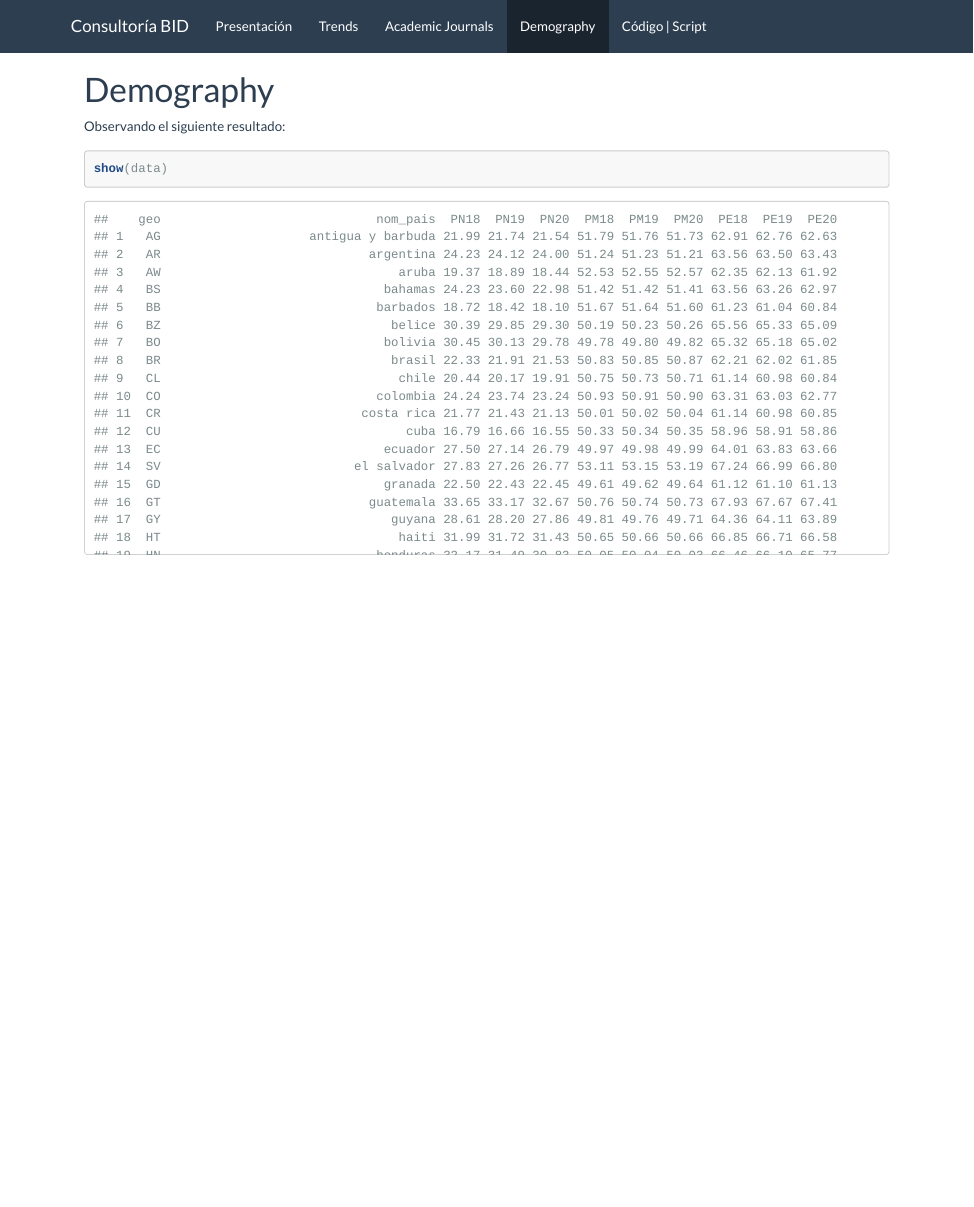
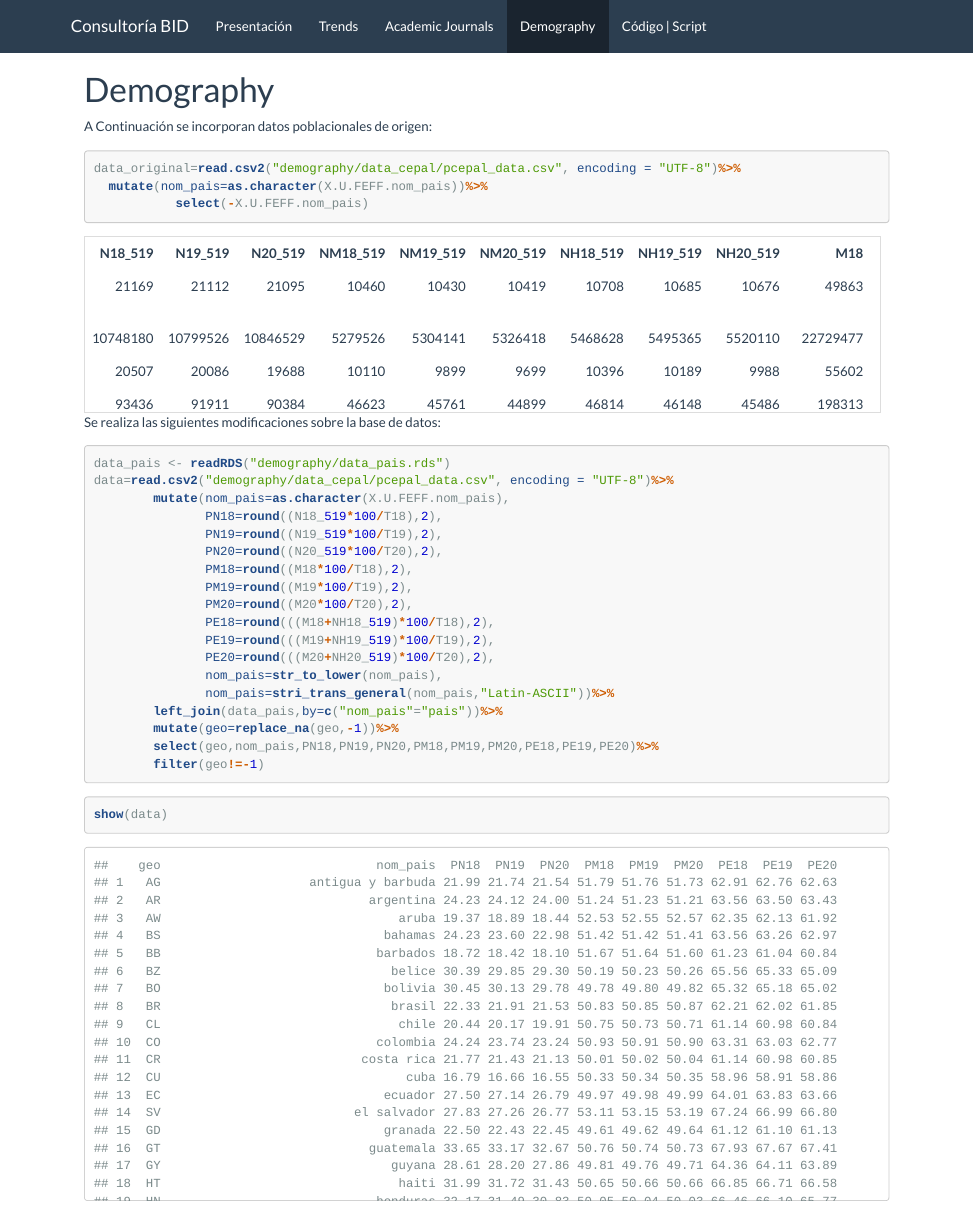
Before and after one commit to rafaella-monsalve/bid2020.github.io, an R Markdown document (demography.Rmd): the page in a window 1100 px wide, from its top. The pictures show the output file demography.html that the author committed with the source, opened offline; library style sheets and scripts come from the installed R packages.

Commit message:
subir demography y Scopus

````diff
--- a/demography.Rmd
+++ b/demography.Rmd
@@ -25,6 +25,9 @@ local({
 })
 ```
 
+
+A Continuación se incorporan datos poblacionales de origen:
+
 ```{r include=FALSE}
 library(tidyverse)
 library(purrr)
@@ -56,7 +65,45 @@ rm(data_pais)
 
 ```
 
-Observando el siguiente resultado:
+```{r}
+data_original=read.csv2("demography/data_cepal/pcepal_data.csv", encoding = "UTF-8")%>%
+  mutate(nom_pais=as.character(X.U.FEFF.nom_pais))%>%
+           select(-X.U.FEFF.nom_pais)
+```
+
+```{r echo=FALSE}
+kable(data_original) %>%
+  kable_styling() %>%
+  scroll_box(width = "900px", height = "200px")
+```
+
+
+
+
+Se realiza las siguientes modificaciones sobre la base de datos:
+
+```{r eval=FALSE}
+data_pais <- readRDS("demography/data_pais.rds")
+data=read.csv2("demography/data_cepal/pcepal_data.csv", encoding = "UTF-8")%>%
+        mutate(nom_pais=as.character(X.U.FEFF.nom_pais),
+               PN18=round((N18_519*100/T18),2),
+               PN19=round((N19_519*100/T19),2),
+               PN20=round((N20_519*100/T20),2),
+               PM18=round((M18*100/T18),2),
+               PM19=round((M19*100/T19),2),
+               PM20=round((M20*100/T20),2),
+               PE18=round(((M18+NH18_519)*100/T18),2),
+               PE19=round(((M19+NH19_519)*100/T19),2),
+               PE20=round(((M20+NH20_519)*100/T20),2),
+               nom_pais=str_to_lower(nom_pais),
+               nom_pais=stri_trans_general(nom_pais,"Latin-ASCII"))%>%
+        left_join(data_pais,by=c("nom_pais"="pais"))%>%
+        mutate(geo=replace_na(geo,-1))%>%
+        select(geo,nom_pais,PN18,PN19,PN20,PM18,PM19,PM20,PE18,PE19,PE20)%>%
+        filter(geo!=-1)
+
+```
+
 
 ```{r echo=TRUE, max.height='400px'}
 show(data)
````
Also changed, not shown: about.html, anexo.html, demography.html, index.html, demography.Rmd (8 more changed lines), 1 other file.
